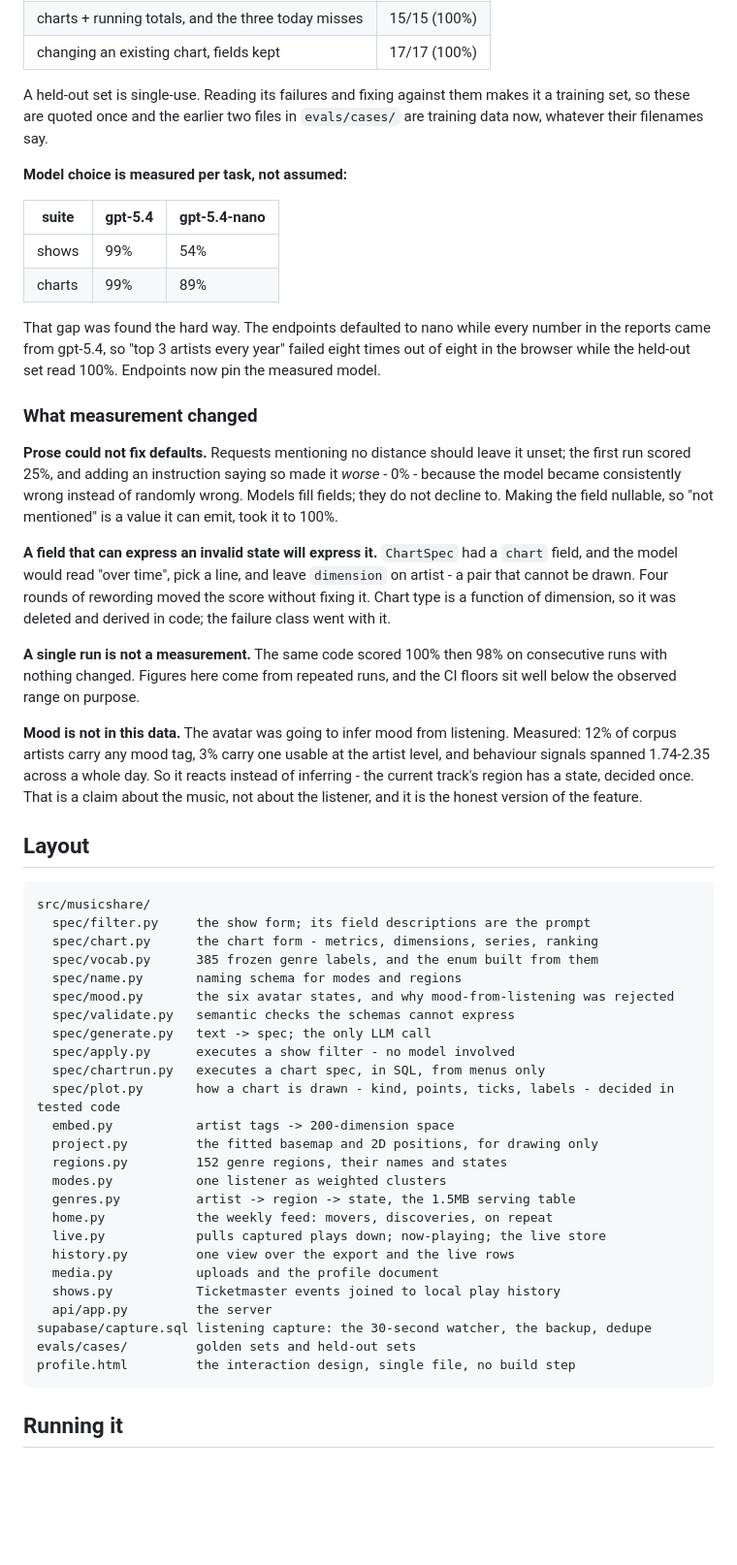
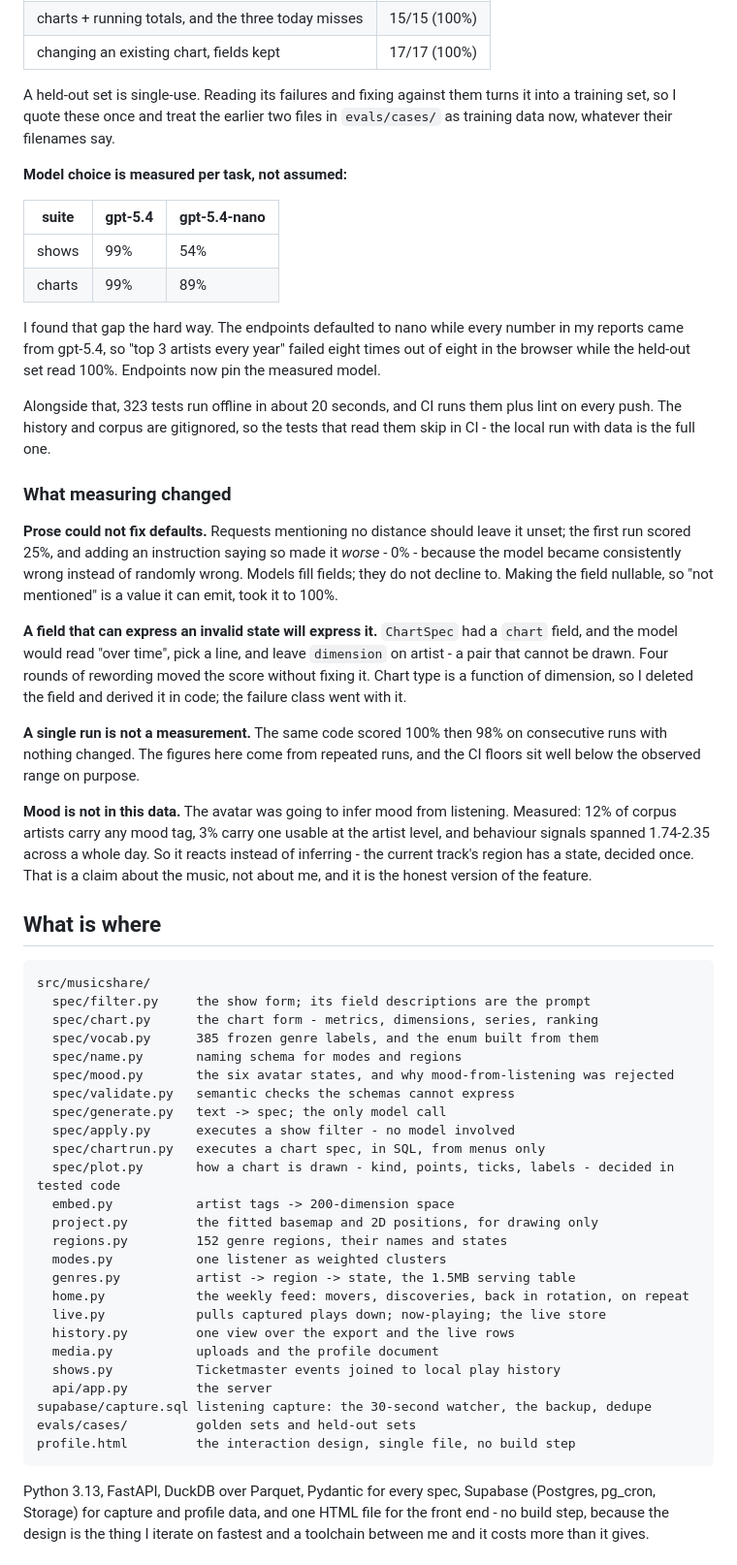
Before and after one commit to cjell/musare, a Markdown page: README.md, the part around one of its changes. Shown at 97% size. GitHub-like rendering; blank space fills up the shorter version.

```diff
--- a/README.md
+++ b/README.md
@@ -154,9 +149,9 @@ being differently good teaches nothing.
 | charts + running totals, and the three today misses | 15/15 (100%) |
 | changing an existing chart, fields kept | 17/17 (100%) |
 
-A held-out set is single-use. Reading its failures and fixing against them makes
-it a training set, so these are quoted once and the earlier two files in
-`evals/cases/` are training data now, whatever their filenames say.
+A held-out set is single-use. Reading its failures and fixing against them turns
+it into a training set, so I quote these once and treat the earlier two files in
+`evals/cases/` as training data now, whatever their filenames say.
 
 **Model choice is measured per task, not assumed:**
 
@@ -165,12 +160,16 @@ it a training set, so these are quoted once and the earlier two files in
 | shows | 99% | 54% |
 | charts | 99% | 89% |
 
-That gap was found the hard way. The endpoints defaulted to nano while every
-number in the reports came from gpt-5.4, so "top 3 artists every year" failed
+I found that gap the hard way. The endpoints defaulted to nano while every
+number in my reports came from gpt-5.4, so "top 3 artists every year" failed
 eight times out of eight in the browser while the held-out set read 100%.
 Endpoints now pin the measured model.
 
-### What measurement changed
+Alongside that, 323 tests run offline in about 20 seconds, and CI runs them plus
+lint on every push. The history and corpus are gitignored, so the tests that
+read them skip in CI - the local run with data is the full one.
+
+### What measuring changed
 
 **Prose could not fix defaults.** Requests mentioning no distance should leave
 it unset; the first run scored 25%, and adding an instruction saying so made it
@@ -181,21 +180,21 @@ wrong. Models fill fields; they do not decline to. Making the field nullable, so
 **A field that can express an invalid state will express it.** `ChartSpec` had a
 `chart` field, and the model would read "over time", pick a line, and leave
 `dimension` on artist - a pair that cannot be drawn. Four rounds of rewording
-moved the score without fixing it. Chart type is a function of dimension, so it
-was deleted and derived in code; the failure class went with it.
+moved the score without fixing it. Chart type is a function of dimension, so I
+deleted the field and derived it in code; the failure class went with it.
 
 **A single run is not a measurement.** The same code scored 100% then 98% on
-consecutive runs with nothing changed. Figures here come from repeated runs, and
-the CI floors sit well below the observed range on purpose.
+consecutive runs with nothing changed. The figures here come from repeated runs,
+and the CI floors sit well below the observed range on purpose.
 
 **Mood is not in this data.** The avatar was going to infer mood from listening.
 Measured: 12% of corpus artists carry any mood tag, 3% carry one usable at the
 artist level, and behaviour signals spanned 1.74-2.35 across a whole day. So it
 reacts instead of inferring - the current track's region has a state, decided
-once. That is a claim about the music, not about the listener, and it is the
-honest version of the feature.
+once. That is a claim about the music, not about me, and it is the honest
+version of the feature.
 
-## Layout
+## What is where
 
     src/musicshare/
       spec/filter.py     the show form; its field descriptions are the prompt
@@ -204,7 +203,7 @@ honest version of the feature.
       spec/name.py       naming schema for modes and regions
       spec/mood.py       the six avatar states, and why mood-from-listening was rejected
       spec/validate.py   semantic checks the schemas cannot express
-      spec/generate.py   text -> spec; the only LLM call
+      spec/generate.py   text -> spec; the only model call
       spec/apply.py      executes a show filter - no model involved
       spec/chartrun.py   executes a chart spec, in SQL, from menus only
       spec/plot.py       how a chart is drawn - kind, points, ticks, labels - decided in tested code
@@ -213,7 +212,7 @@ honest version of the feature.
       regions.py         152 genre regions, their names and states
       modes.py           one listener as weighted clusters
       genres.py          artist -> region -> state, the 1.5MB serving table
-      home.py            the weekly feed: movers, discoveries, on repeat
+      home.py            the weekly feed: movers, discoveries, back in rotation, on repeat
       live.py            pulls captured plays down; now-playing; the live store
       history.py         one view over the export and the live rows
       media.py           uploads and the profile document
@@ -223,5 +222,8 @@ honest version of the feature.
     evals/cases/         golden sets and held-out sets
     profile.html         the interaction design, single file, no build step
 
-## Running it
+Python 3.13, FastAPI, DuckDB over Parquet, Pydantic for every spec, Supabase
+(Postgres, pg_cron, Storage) for capture and profile data, and one HTML file for
+the front end - no build step, because the design is the thing I iterate on
+fastest and a toolchain between me and it costs more than it gives.
 
```
Also changed, not shown: other parts of README.md (+54 -82 lines).
